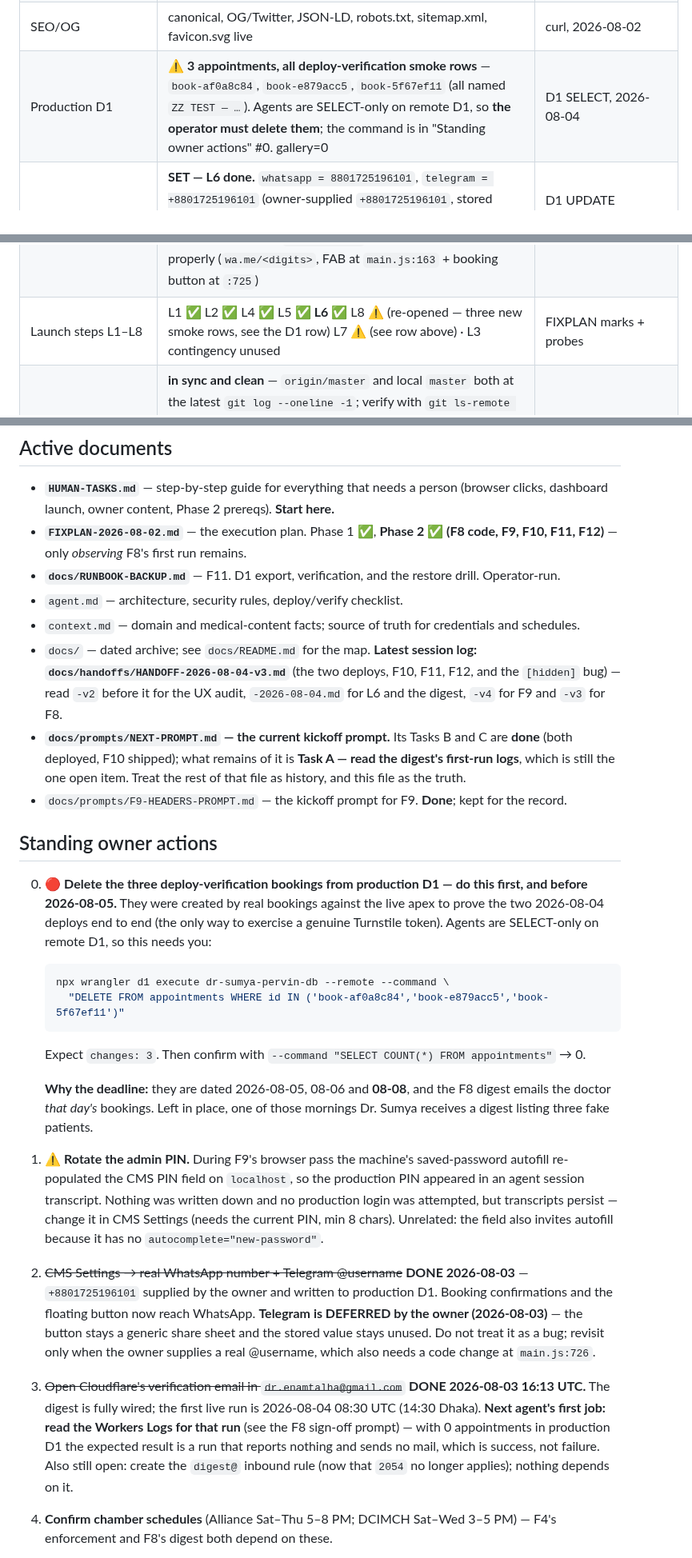
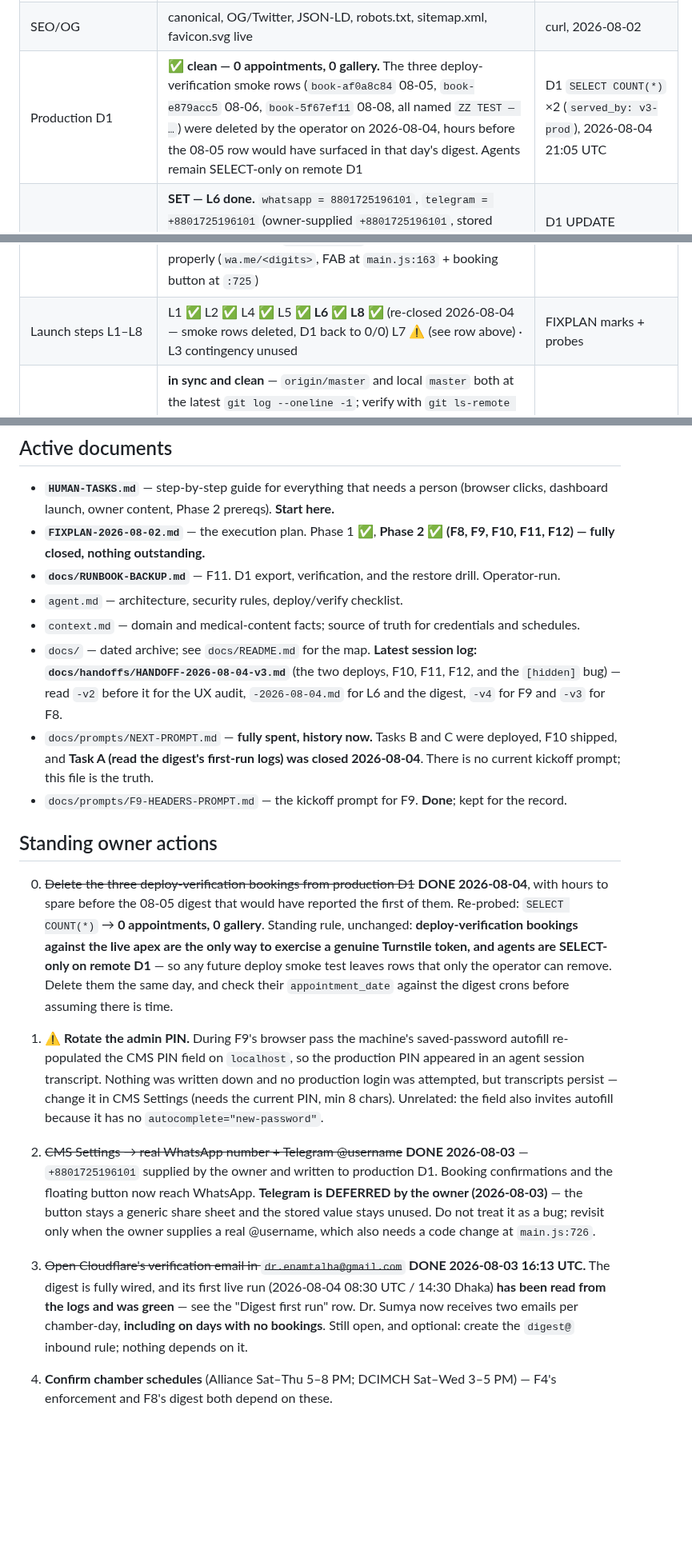
Before and after one commit to sakib8275/dr-sumya-pervin-portfolio, a Markdown page: STATUS.md, 3 parts joined by grey strips. Shown at 80% size. GitHub-like rendering; blank space fills up the shorter version.

````diff
--- a/STATUS.md
+++ b/STATUS.md
@@ -66,10 +73,10 @@ were made against the live site and **an agent cannot delete them** — see
 | Booking guard live | tokenless POST on apex → 403; real widget booking succeeded | curl + D1, 2026-08-03 |
 | Repo-root exposure | closed — internals all 404 @ 2,589 B (the 404 page grew when F9's markup changed; still 404, still nothing internal served) | curl, 2026-08-04 |
 | SEO/OG | canonical, OG/Twitter, JSON-LD, robots.txt, sitemap.xml, favicon.svg live | curl, 2026-08-02 |
-| Production D1 | ⚠️ **3 appointments, all deploy-verification smoke rows** — `book-af0a8c84`, `book-e879acc5`, `book-5f67ef11` (all named `ZZ TEST — …`). Agents are SELECT-only on remote D1, so **the operator must delete them**; the command is in "Standing owner actions" #0. gallery=0 | D1 SELECT, 2026-08-04 |
+| Production D1 | ✅ **clean — 0 appointments, 0 gallery.** The three deploy-verification smoke rows (`book-af0a8c84` 08-05, `book-e879acc5` 08-06, `book-5f67ef11` 08-08, all named `ZZ TEST — …`) were deleted by the operator on 2026-08-04, hours before the 08-05 row would have surfaced in that day's digest. Agents remain SELECT-only on remote D1 | D1 `SELECT COUNT(*)` ×2 (`served_by: v3-prod`), 2026-08-04 21:05 UTC |
 | WhatsApp/Telegram | **SET — L6 done.** `whatsapp = 8801725196101`, `telegram = +8801725196101` (owner-supplied `+8801725196101`, stored WhatsApp-style without `+` because `main.js` strips non-digits and the CMS field asks for it that way). Written straight to production D1, not through the CMS — the row now reads back on `/api/config/public` | D1 UPDATE (`changes: 1`) + curl, 2026-08-03 22:1x UTC |
 | Telegram button caveat | **the stored `telegram` value drives nothing.** `main.js:726` builds `https://t.me/share/url?...`, a generic share sheet that opens the *patient's* Telegram to pick any recipient — it never routes to the doctor. The value is only echoed back into the CMS Settings input (`main.js:1144`). WhatsApp is wired properly (`wa.me/<digits>`, FAB at `main.js:163` + booking button at `:725`) | code read, 2026-08-03 |
-| Launch steps L1–L8 | L1 ✅ L2 ✅ L4 ✅ L5 ✅ **L6 ✅** L8 ⚠️ (re-opened — three new smoke rows, see the D1 row) L7 ⚠️ (see row above) · L3 contingency unused | FIXPLAN marks + probes |
+| Launch steps L1–L8 | L1 ✅ L2 ✅ L4 ✅ L5 ✅ **L6 ✅ L8 ✅** (re-closed 2026-08-04 — smoke rows deleted, D1 back to 0/0) L7 ⚠️ (see row above) · L3 contingency unused | FIXPLAN marks + probes |
 | git | **in sync and clean** — `origin/master` and local `master` both at the latest `git log --oneline -1`; verify with `git ls-remote origin master`, and do not paste a bare hash here, this row is deliberately hash-stable. The Phase-2 work was pushed 2026-08-04 with operator confirmation, which is what first activated the CI gate and the uptime cron. Note the deployed code is live regardless of git: `wrangler pages deploy` uploads the working tree, not a git ref | `git ls-remote` + `git push`, 2026-08-04 |
 | Browser clicks | **Whole CMS exercised locally** on the F9 build against local D1/R2 — login, Update Status, **Upload Photo** (R2 + D1 + image served back), Settings save, Gallery delete, Logout. **On production, only the public surface was exercised**; the production CMS was NOT logged into (its PIN and its D1/R2 writes are operator-only) | Playwright, 2026-08-03 |
 | Zone-injected scripts | The apex HTML gets **two scripts this repo does not contain**: Cloudflare JavaScript Detections (inline, per-request ray id — a CSP hash can never match it) and the Web Analytics beacon. Both were blocked by F9's first deploy; fixed with a per-request CSP nonce + `static.cloudflareinsights.com`. **Neither appears on `pages.dev`**, so preview testing cannot catch this class of break. (2026-08-04 re-probe: only the JSD inline script appeared in curl fetches — the beacon is request-dependent; CSP allows it either way) | curl + browser, 2026-08-03 |
@@ -79,36 +86,27 @@ were made against the live site and **an agent cannot delete them** — see
 ## Active documents
 
 - **`HUMAN-TASKS.md`** — step-by-step guide for everything that needs a person (browser clicks, dashboard launch, owner content, Phase 2 prereqs). **Start here.**
-- **`FIXPLAN-2026-08-02.md`** — the execution plan. Phase 1 ✅, **Phase 2 ✅ (F8 code, F9, F10, F11, F12)** — only *observing* F8's first run remains.
+- **`FIXPLAN-2026-08-02.md`** — the execution plan. Phase 1 ✅, **Phase 2 ✅ (F8, F9, F10, F11, F12) — fully closed, nothing outstanding.**
 - **`docs/RUNBOOK-BACKUP.md`** — F11. D1 export, verification, and the restore drill. Operator-run.
 - `agent.md` — architecture, security rules, deploy/verify checklist.
 - `context.md` — domain and medical-content facts; source of truth for credentials and schedules.
 - `docs/` — dated archive; see `docs/README.md` for the map. **Latest session log: `docs/handoffs/HANDOFF-2026-08-04-v3.md`** (the two deploys, F10, F11, F12, and the `[hidden]` bug) — read `-v2` before it for the UX audit, `-2026-08-04.md` for L6 and the digest, `-v4` for F9 and `-v3` for F8.
-- **`docs/prompts/NEXT-PROMPT.md` — the current kickoff prompt.** Its Tasks B and
-  C are **done** (both deployed, F10 shipped); what remains of it is **Task A —
-  read the digest's first-run logs**, which is still the one open item. Treat the
-  rest of that file as history, and this file as the truth.
+- `docs/prompts/NEXT-PROMPT.md` — **fully spent, history now.** Tasks B and C were
+  deployed, F10 shipped, and **Task A (read the digest's first-run logs) was
+  closed 2026-08-04**. There is no current kickoff prompt; this file is the truth.
 - `docs/prompts/F9-HEADERS-PROMPT.md` — the kickoff prompt for F9. **Done**; kept for the record.
 
 ## Standing owner actions
 
-0. 🔴 **Delete the three deploy-verification bookings from production D1 — do this
-   first, and before 2026-08-05.** They were created by real bookings against the
-   live apex to prove the two 2026-08-04 deploys end to end (the only way to
-   exercise a genuine Turnstile token). Agents are SELECT-only on remote D1, so
-   this needs you:
-
-   ```bash
-   npx wrangler d1 execute dr-sumya-pervin-db --remote --command \
-     "DELETE FROM appointments WHERE id IN ('book-af0a8c84','book-e879acc5','book-5f67ef11')"
-   ```
-
-   Expect `changes: 3`. Then confirm with
-   `--command "SELECT COUNT(*) FROM appointments"` → 0.
-
-   **Why the deadline:** they are dated 2026-08-05, 08-06 and **08-08**, and the
-   F8 digest emails the doctor *that day's* bookings. Left in place, one of those
-   mornings Dr. Sumya receives a digest listing three fake patients.
+0. ~~Delete the three deploy-verification bookings from production D1~~ **DONE
+   2026-08-04**, with hours to spare before the 08-05 digest that would have
+   reported the first of them. Re-probed: `SELECT COUNT(*)` → **0 appointments,
+   0 gallery**. Standing rule, unchanged: **deploy-verification bookings against
+   the live apex are the only way to exercise a genuine Turnstile token, and
+   agents are SELECT-only on remote D1** — so any future deploy smoke test leaves
+   rows that only the operator can remove. Delete them the same day, and check
+   their `appointment_date` against the digest crons before assuming there is
+   time.
 
 1. ⚠️ **Rotate the admin PIN.** During F9's browser pass the machine's saved-password
    autofill re-populated the CMS PIN field on `localhost`, so the production PIN
@@ -124,12 +122,11 @@ were made against the live site and **an agent cannot delete them** — see
    it as a bug; revisit only when the owner supplies a real @username, which
    also needs a code change at `main.js:726`.
 3. ~~Open Cloudflare's verification email in `dr.enamtalha@gmail.com`~~ **DONE
-   2026-08-03 16:13 UTC.** The digest is fully wired; the first live run is
-   2026-08-04 08:30 UTC (14:30 Dhaka). **Next agent's first job: read the Workers
-   Logs for that run** (see the F8 sign-off prompt) — with 0 appointments in
-   production D1 the expected result is a run that reports nothing and sends no
-   mail, which is success, not failure. Also still open: create the `digest@`
-   inbound rule (now that `2054` no longer applies); nothing depends on it.
+   2026-08-03 16:13 UTC.** The digest is fully wired, and its first live run
+   (2026-08-04 08:30 UTC / 14:30 Dhaka) **has been read from the logs and was
+   green** — see the "Digest first run" row. Dr. Sumya now receives two emails
+   per chamber-day, **including on days with no bookings**. Still open, and
+   optional: create the `digest@` inbound rule; nothing depends on it.
 4. **Confirm chamber schedules** (Alliance Sat–Thu 5–8 PM; DCIMCH Sat–Wed 3–5 PM)
    — F4's enforcement and F8's digest both depend on these.
 5. **Leaked token**: delete id `b17d8b1322d3a80ddeebb36d76ae8ba5` — match by the
````
Also changed, not shown: other parts of STATUS.md (+21 -14 lines), HUMAN-TASKS.md (+13 -14 lines).
